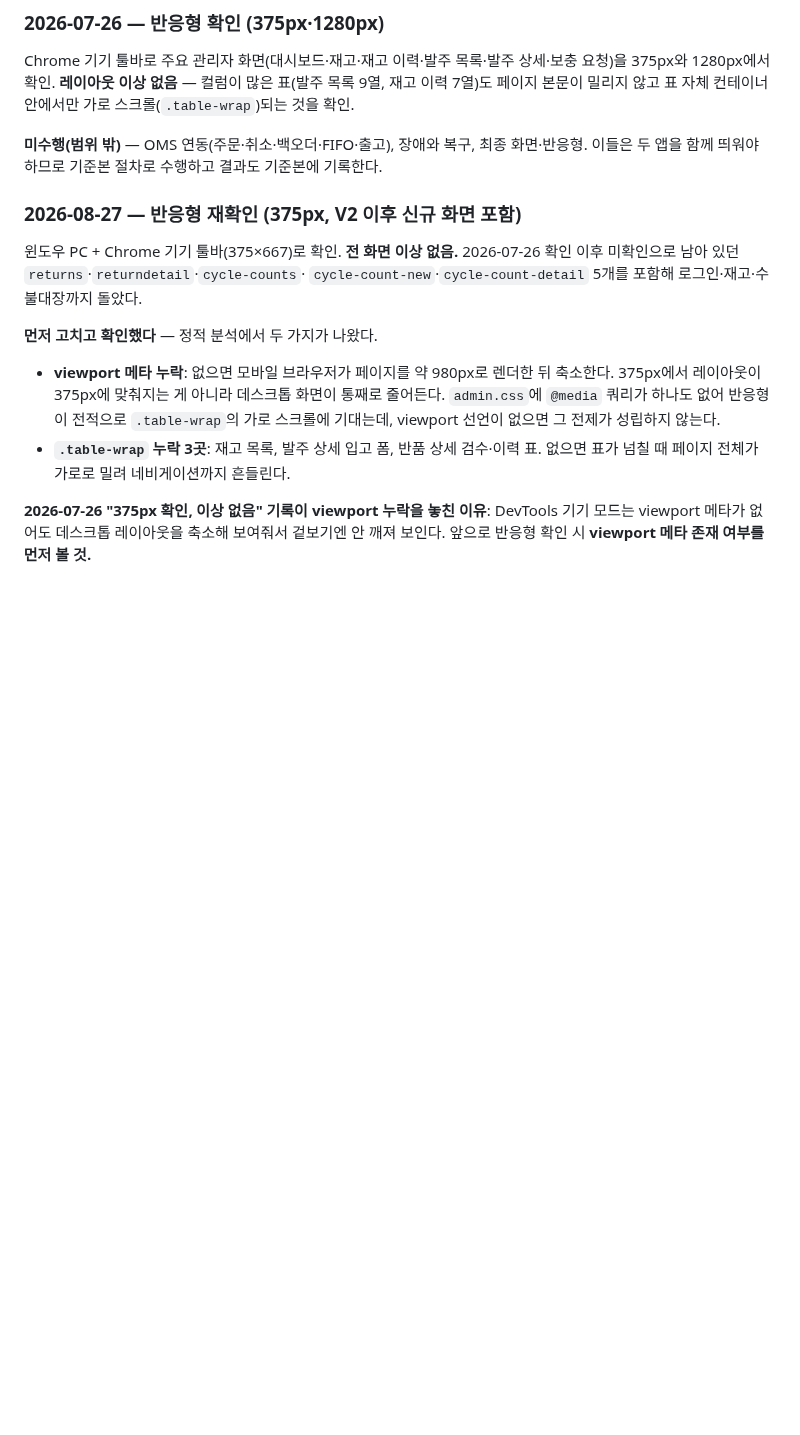
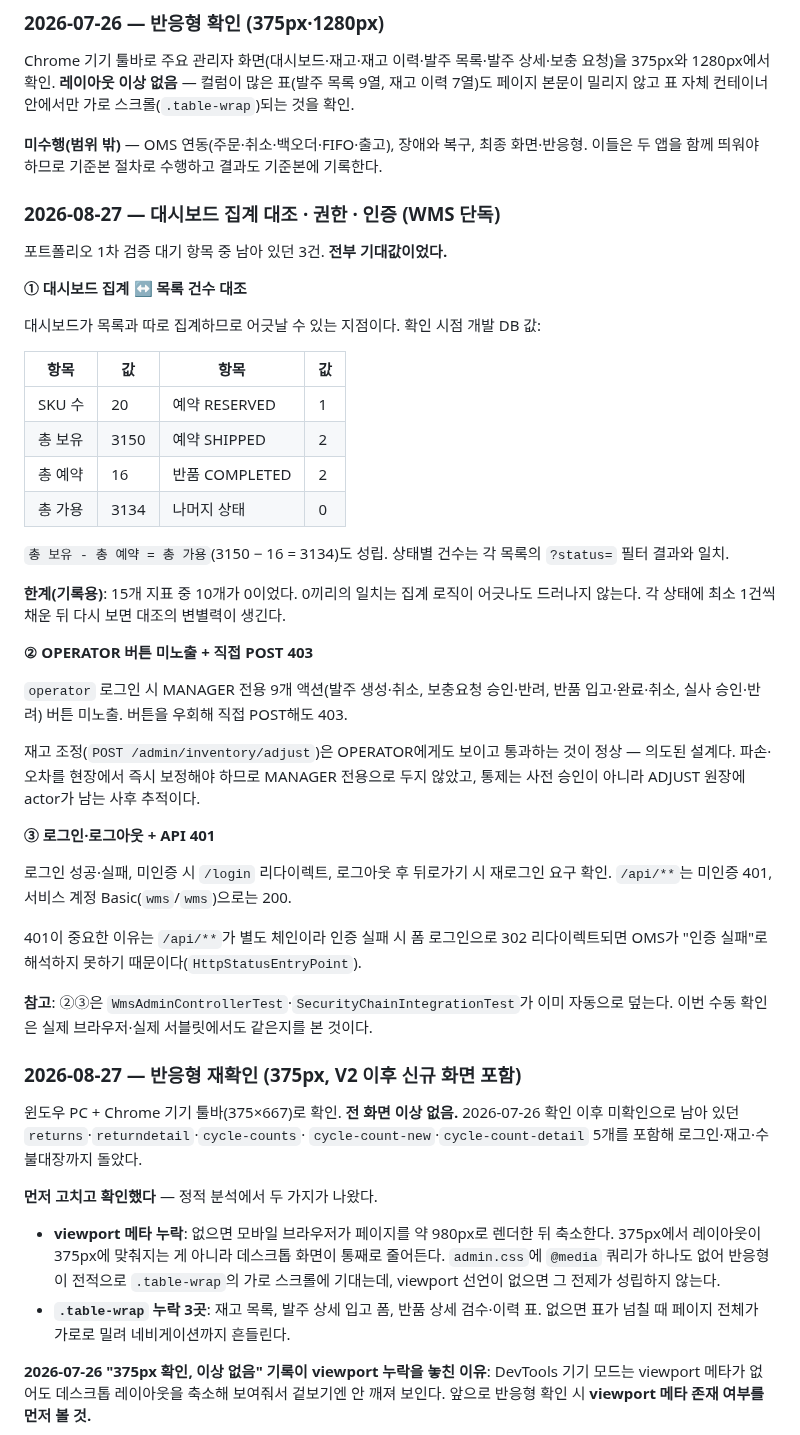
Before and after one commit to twin10240/jhg-wms-project, a Markdown page: docs/oms-wms-manual-verification.md, the part around the change. Drawn GitHub-style; blank space fills up the shorter version.

Commit message:
docs(wms): 1차 검증 대기 항목 3건 완료 기록
대시보드 집계 대조, OPERATOR 권한·직접 POST 403, 로그인·API 401을 실제 앱에서
확인했고 전부 기대값이었다. 이로써 포트폴리오 1차 검증 대기 항목이 전부 끝났다.

집계 대조는 한계를 함께 적었다 — 15개 지표 중 10개가 0이라 0끼리의 일치는
집계 로직이 어긋나도 드러나지 않는다. 각 상태에 데이터를 채운 뒤 다시 보면
변별력이 생긴다는 것을 남겨둔다.

로드맵의 375px 확인 항목도 정정했다. 2026-07-26 기록은 V1 화면 기준이었고
viewport 메타 누락을 놓친 상태였다 — 완료로 남겨두면 다음 사람이 확인된 것으로
오해한다.

Co-Authored-By: Claude Opus 5 <noreply@anthropic.com>

```diff
--- a/docs/oms-wms-manual-verification.md
+++ b/docs/oms-wms-manual-verification.md
@@ -50,6 +50,47 @@ Chrome 기기 툴바로 주요 관리자 화면(대시보드·재고·재고 이
 
 **미수행(범위 밖)** — OMS 연동(주문·취소·백오더·FIFO·출고), 장애와 복구, 최종 화면·반응형.
 이들은 두 앱을 함께 띄워야 하므로 기준본 절차로 수행하고 결과도 기준본에 기록한다.
+
+### 2026-08-27 — 대시보드 집계 대조 · 권한 · 인증 (WMS 단독)
+
+포트폴리오 1차 검증 대기 항목 중 남아 있던 3건. **전부 기대값이었다.**
+
+**① 대시보드 집계 ↔ 목록 건수 대조**
+
+대시보드가 목록과 따로 집계하므로 어긋날 수 있는 지점이다. 확인 시점 개발 DB 값:
+
+| 항목 | 값 | 항목 | 값 |
+|---|---|---|---|
+| SKU 수 | 20 | 예약 RESERVED | 1 |
+| 총 보유 | 3150 | 예약 SHIPPED | 2 |
+| 총 예약 | 16 | 반품 COMPLETED | 2 |
+| 총 가용 | 3134 | 나머지 상태 | 0 |
+
+`총 보유 - 총 예약 = 총 가용`(3150 − 16 = 3134)도 성립. 상태별 건수는 각 목록의
+`?status=` 필터 결과와 일치.
+
+**한계(기록용)**: 15개 지표 중 10개가 0이었다. 0끼리의 일치는 집계 로직이 어긋나도
+드러나지 않는다. 각 상태에 최소 1건씩 채운 뒤 다시 보면 대조의 변별력이 생긴다.
+
+**② OPERATOR 버튼 미노출 + 직접 POST 403**
+
+`operator` 로그인 시 MANAGER 전용 9개 액션(발주 생성·취소, 보충요청 승인·반려,
+반품 입고·완료·취소, 실사 승인·반려) 버튼 미노출. 버튼을 우회해 직접 POST해도 403.
+
+재고 조정(`POST /admin/inventory/adjust`)은 OPERATOR에게도 보이고 통과하는 것이 정상 —
+의도된 설계다. 파손·오차를 현장에서 즉시 보정해야 하므로 MANAGER 전용으로 두지 않았고,
+통제는 사전 승인이 아니라 ADJUST 원장에 actor가 남는 사후 추적이다.
+
+**③ 로그인·로그아웃 + API 401**
+
+로그인 성공·실패, 미인증 시 `/login` 리다이렉트, 로그아웃 후 뒤로가기 시 재로그인 요구 확인.
+`/api/**`는 미인증 401, 서비스 계정 Basic(`wms`/`wms`)으로는 200.
+
+401이 중요한 이유는 `/api/**`가 별도 체인이라 인증 실패 시 폼 로그인으로 302 리다이렉트되면
+OMS가 "인증 실패"로 해석하지 못하기 때문이다(`HttpStatusEntryPoint`).
+
+**참고**: ②③은 `WmsAdminControllerTest`·`SecurityChainIntegrationTest`가 이미 자동으로 덮는다.
+이번 수동 확인은 실제 브라우저·실제 서블릿에서도 같은지를 본 것이다.
 
 ### 2026-08-27 — 반응형 재확인 (375px, V2 이후 신규 화면 포함)
 
```
Also changed, not shown: docs/wms-admin-ux-followup.md (+6 -3 lines), docs/wms-business-roadmap.md (+3 -1 lines).
